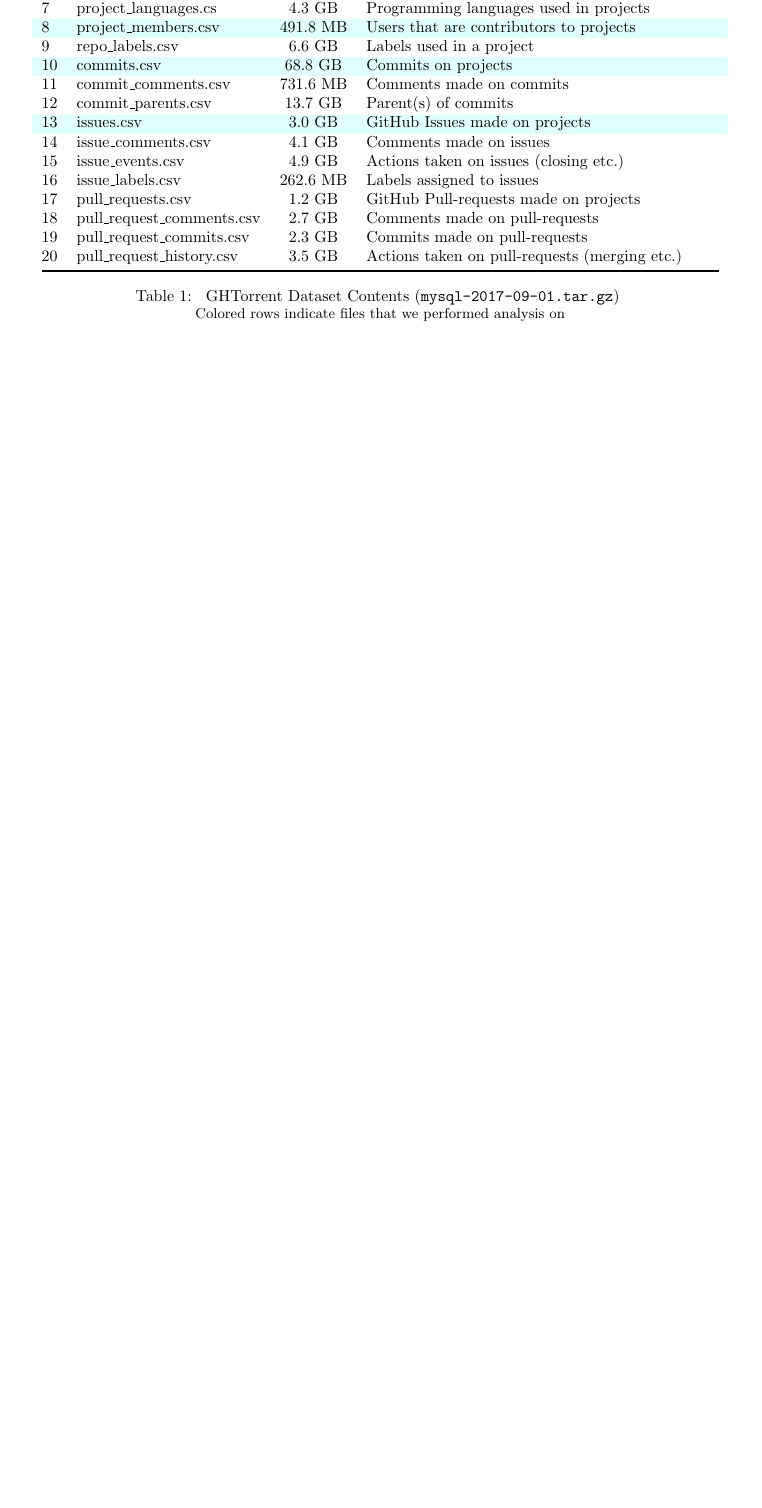
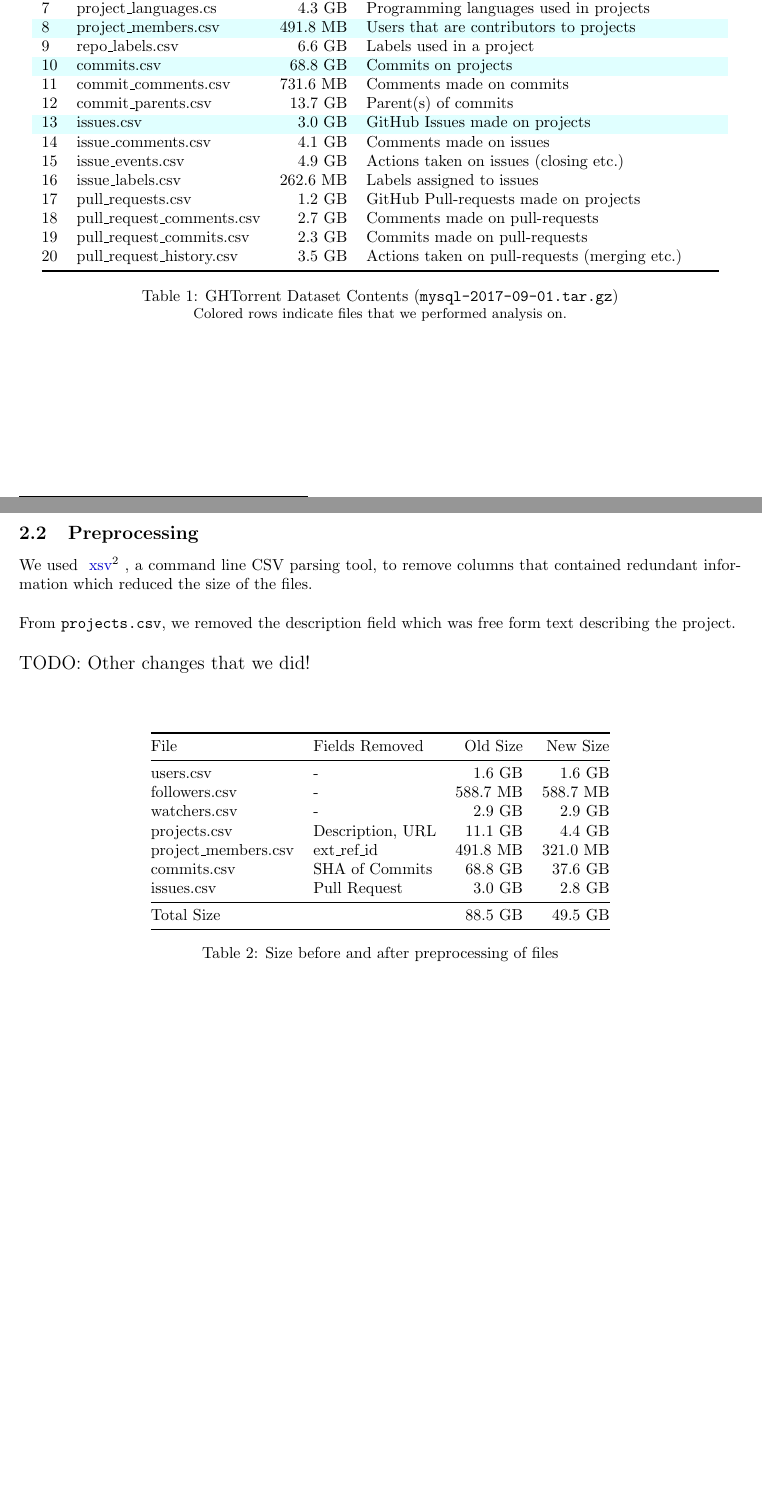
Before and after one commit to dufferzafar/github-analytics, a LaTeX document (final-document/main.tex, which reads final-document/dataset.tex): part of page 2 of 2 before the commit and two parts of pages 2 and 3 of 3 after it, the two joined at a grey line, cut so that both start at the same text, the shorter picture padded with empty space. Compiled offline with pdfLaTeX.

Commit message:
Add preprocessing section alongwith table

```diff
--- a/final-document/dataset.tex
+++ b/final-document/dataset.tex
@@ -49,8 +48,40 @@ Table 1 lists the CSV files in the dataset.
         \bottomrule
     \end{tabular}
 
-    \caption{
-        GHTorrent Dataset Contents (\code{mysql-2017-09-01.tar.gz})
-    }
-    \small{Colored rows indicate files that we performed analysis on}
+    \caption{GHTorrent Dataset Contents (\code{mysql-2017-09-01.tar.gz})}
+    \small{Colored rows indicate files that we performed analysis on.}
 \end{table}
+
+\newpage
+\subsection{Preprocessing}
+
+% We used standard UNIX command line tools to
+We used \fnurl{xsv}{https://github.com/BurntSushi/xsv/}, a command line CSV parsing tool, to remove columns that contained redundant information which reduced the size of the files. \\
+
+From \code{projects.csv}, we removed the description field which was free form text describing the project. \\
+
+% TODO
+\large{ TODO: Other changes that we did! }
+
+\vspace{25px}
+\begin{table}[htb]
+    \centering
+
+    \begin{tabular}{@{}llrr@{}}
+    \toprule
+        File & Fields Removed & Old Size & New Size \\
+    \midrule
+        users.csv            & -                &   1.6 GB &    1.6 GB \\
+        followers.csv        & -                & 588.7 MB &  588.7 MB \\
+        watchers.csv         & -                &   2.9 GB &    2.9 GB \\
+        projects.csv         & Description, URL &  11.1 GB &    4.4 GB \\
+        project\_members.csv & ext\_ref\_id     & 491.8 MB &  321.0 MB \\
+        commits.csv          & SHA of Commits   &  68.8 GB &   37.6 GB \\
+        issues.csv           & Pull Request     &   3.0 GB &    2.8 GB \\
+    \midrule
+        Total Size           &                  &  88.5 GB &   49.5 GB \\
+    \bottomrule
+    \end{tabular}
+
+    \caption{Size before and after preprocessing of files}
+\end{table}
```
Also changed, not shown: final-document/dataset.tex (3 more changed lines).
